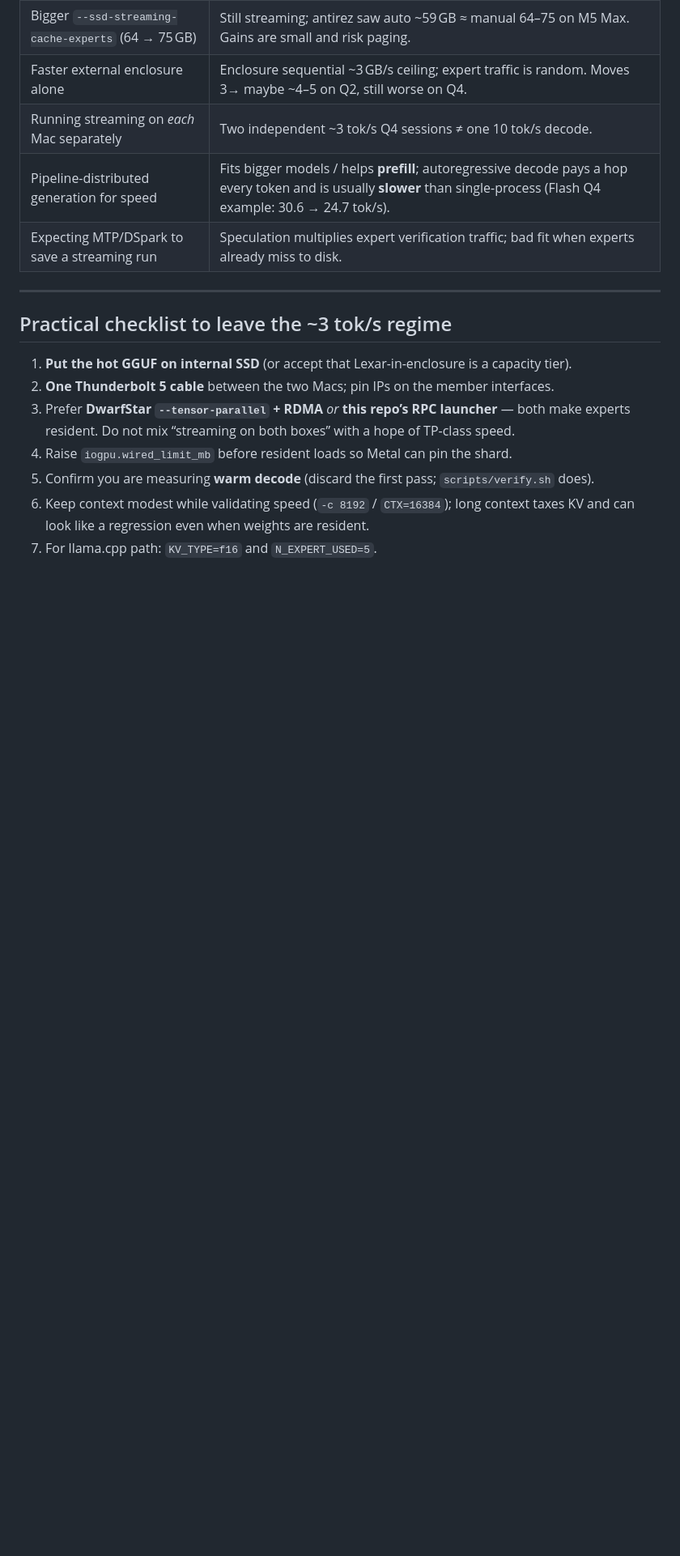
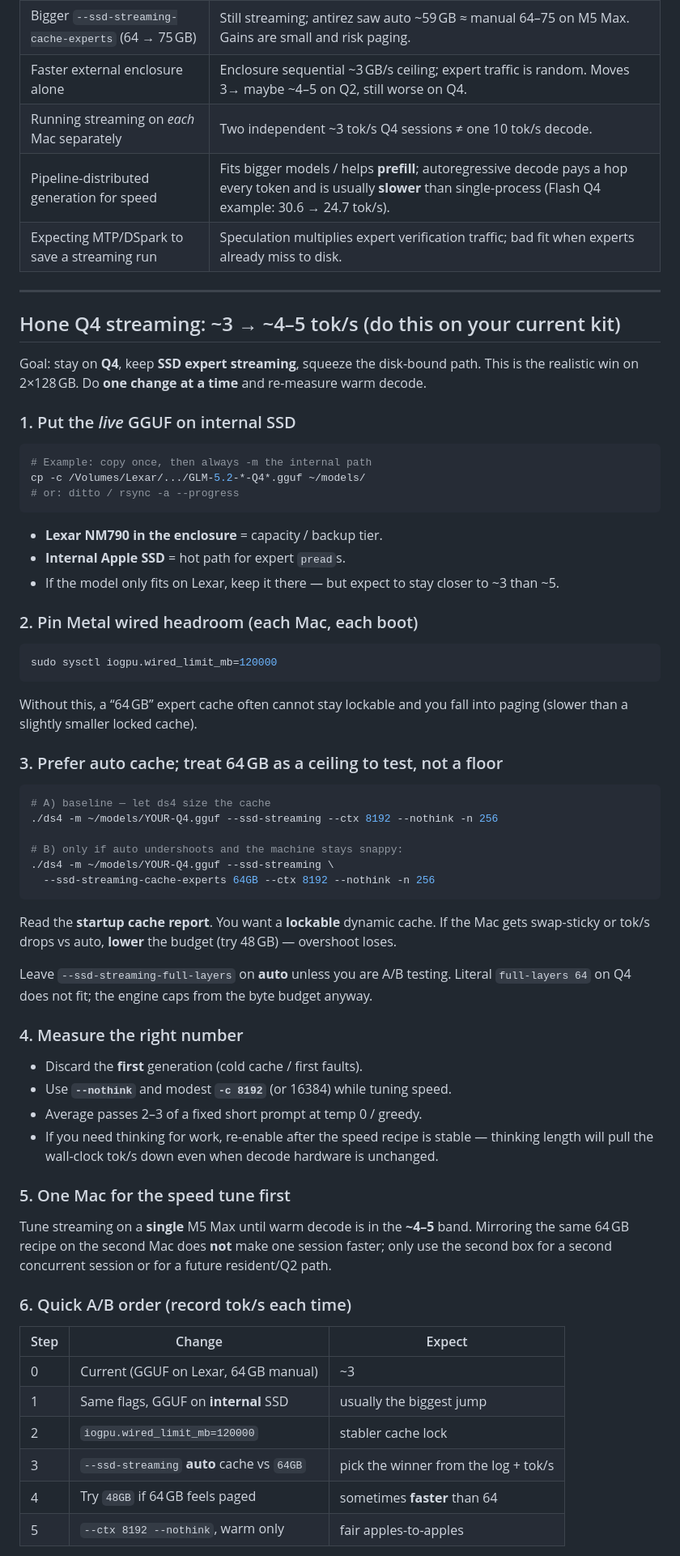
Before and after one commit to xj85770/xav-glm52-2box-local, a Markdown page: docs/FINDINGS.md, the part around one of its changes. Shown at 81% size. Rendered like a GitHub page; blank space fills up the shorter version.

Commit message:
Add Q4 streaming hone playbook for ~3 to ~4-5 tok/s
Concrete A/B steps: internal SSD hot path, wired_limit, auto vs 64GB
lockable cache, warm/--nothink measurement, single-Mac tune first.

Co-authored-by: Xavier Jones <xj85770@users.noreply.github.com>

````diff
--- a/docs/FINDINGS.md
+++ b/docs/FINDINGS.md
@@ -326,14 +326,71 @@ draft gain. Leave MTP off for the 2-box speed path.
 
 ---
 
-## Practical checklist to leave the ~3 tok/s regime
+## Hone Q4 streaming: ~3 → ~4–5 tok/s (do this on your current kit)
 
-1. **Put the hot GGUF on internal SSD** (or accept that Lexar-in-enclosure is a capacity tier).
-2. **One Thunderbolt 5 cable** between the two Macs; pin IPs on the member interfaces.
-3. Prefer **DwarfStar `--tensor-parallel` + RDMA** *or* **this repo’s RPC launcher** — both make
-   experts resident. Do not mix “streaming on both boxes” with a hope of TP-class speed.
-4. Raise `iogpu.wired_limit_mb` before resident loads so Metal can pin the shard.
-5. Confirm you are measuring **warm decode** (discard the first pass; `scripts/verify.sh` does).
-6. Keep context modest while validating speed (`-c 8192` / `CTX=16384`); long context taxes KV
-   and can look like a regression even when weights are resident.
-7. For llama.cpp path: `KV_TYPE=f16` and `N_EXPERT_USED=5`.
+Goal: stay on **Q4**, keep **SSD expert streaming**, squeeze the disk-bound path. This is the
+realistic win on 2×128 GB. Do **one change at a time** and re-measure warm decode.
+
+### 1. Put the *live* GGUF on internal SSD
+
+```sh
+# Example: copy once, then always -m the internal path
+cp -c /Volumes/Lexar/.../GLM-5.2-*-Q4*.gguf ~/models/
+# or: ditto / rsync -a --progress
+```
+
+- **Lexar NM790 in the enclosure** = capacity / backup tier.
+- **Internal Apple SSD** = hot path for expert `pread`s.
+- If the model only fits on Lexar, keep it there — but expect to stay closer to ~3 than ~5.
+
+### 2. Pin Metal wired headroom (each Mac, each boot)
+
+```sh
+sudo sysctl iogpu.wired_limit_mb=120000
+```
+
+Without this, a “64 GB” expert cache often cannot stay lockable and you fall into paging
+(slower than a slightly smaller locked cache).
+
+### 3. Prefer auto cache; treat 64 GB as a ceiling to test, not a floor
+
+```sh
+# A) baseline — let ds4 size the cache
+./ds4 -m ~/models/YOUR-Q4.gguf --ssd-streaming --ctx 8192 --nothink -n 256
+
+# B) only if auto undershoots and the machine stays snappy:
+./ds4 -m ~/models/YOUR-Q4.gguf --ssd-streaming \
+  --ssd-streaming-cache-experts 64GB --ctx 8192 --nothink -n 256
+```
+
+Read the **startup cache report**. You want a **lockable** dynamic cache. If the Mac gets
+swap-sticky or tok/s drops vs auto, **lower** the budget (try 48 GB) — overshoot loses.
+
+Leave `--ssd-streaming-full-layers` on **auto** unless you are A/B testing. Literal
+`full-layers 64` on Q4 does not fit; the engine caps from the byte budget anyway.
+
+### 4. Measure the right number
+
+- Discard the **first** generation (cold cache / first faults).
+- Use **`--nothink`** and modest **`-c 8192`** (or 16384) while tuning speed.
+- Average passes 2–3 of a fixed short prompt at temp 0 / greedy.
+- If you need thinking for work, re-enable after the speed recipe is stable — thinking
+  length will pull the wall-clock tok/s down even when decode hardware is unchanged.
+
+### 5. One Mac for the speed tune first
+
+Tune streaming on a **single** M5 Max until warm decode is in the **~4–5** band. Mirroring
+the same 64 GB recipe on the second Mac does **not** make one session faster; only use the
+second box for a second concurrent session or for a future resident/Q2 path.
+
+### 6. Quick A/B order (record tok/s each time)
+
+| Step | Change | Expect |
+|---|---|---|
+| 0 | Current (GGUF on Lexar, 64 GB manual) | ~3 |
+| 1 | Same flags, GGUF on **internal** SSD | usually the biggest jump |
+| 2 | `iogpu.wired_limit_mb=120000` | stabler cache lock |
+| 3 | `--ssd-streaming` **auto** cache vs `64GB` | pick the winner from the log + tok/s |
+| 4 | Try `48GB` if 64 GB feels paged | sometimes **faster** than 64 |
+| 5 | `--ctx 8192 --nothink`, warm only | fair apples-to-apples |
+
````
Also changed, not shown: other parts of docs/FINDINGS.md (+15 -4 lines).
